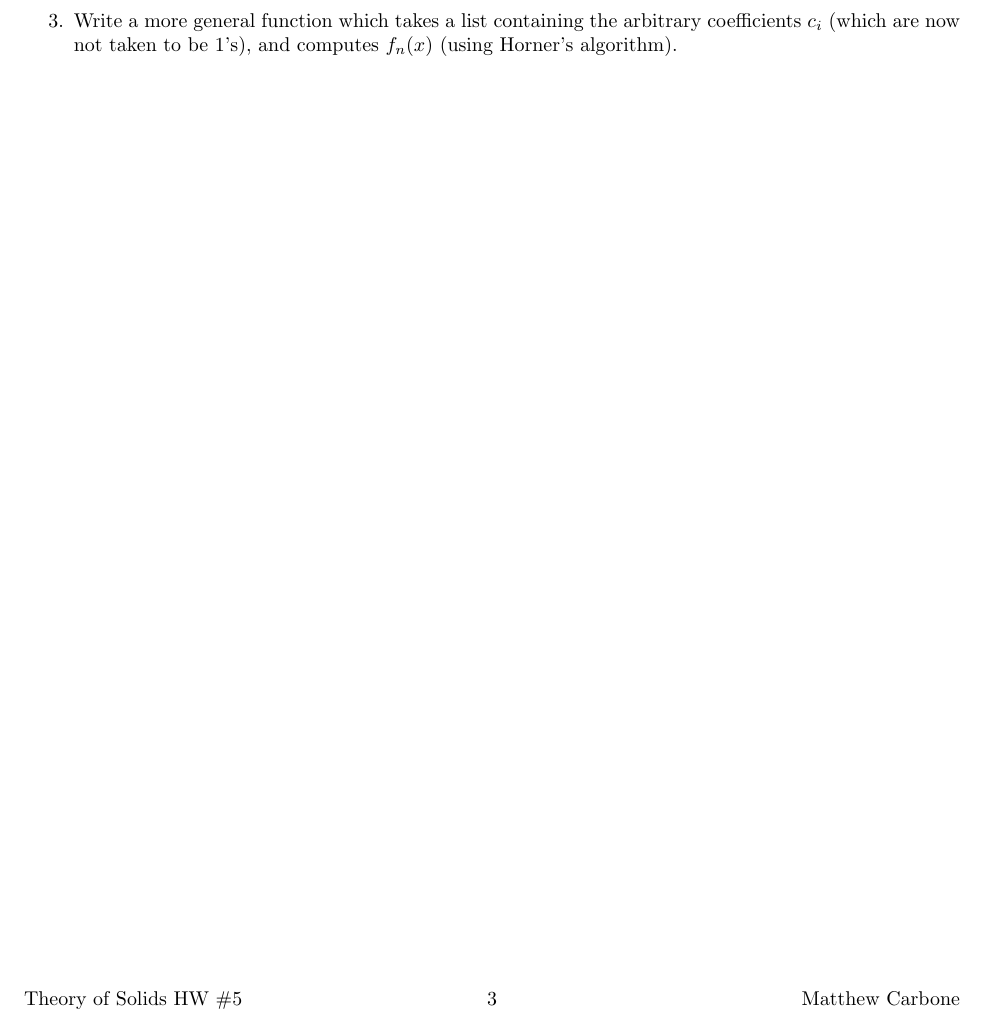
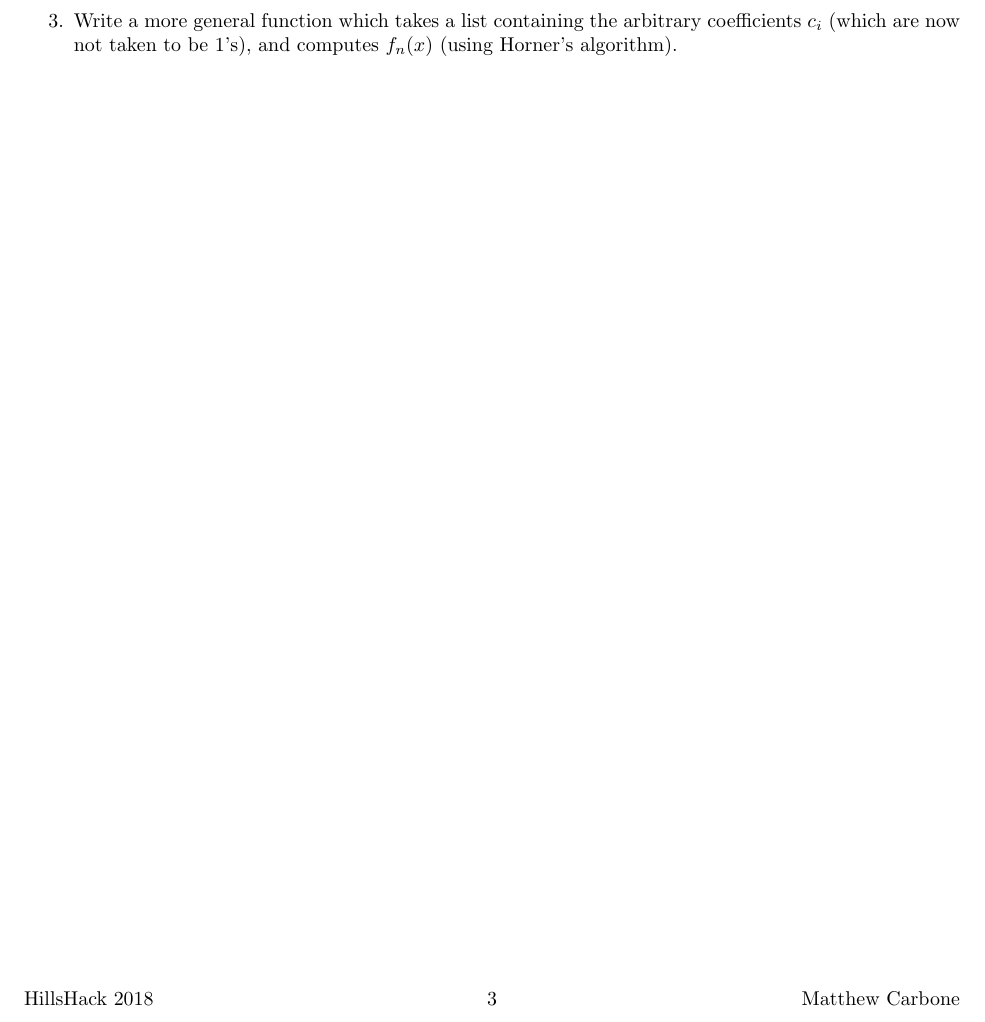
Before and after one commit to matthewcarbone/hack, a LaTeX document (misc/prompt.tex): part of page 3 of 3, cut so that both start at the same text. Compiled offline with pdfLaTeX.

Commit message:
Bugfixes

```diff
--- a/misc/prompt.tex
+++ b/misc/prompt.tex
@@ -34,7 +34,7 @@
 %\fancyhead[CO,CE]{CHM 469 EXAM I}
 \fancyfoot[C]{\thepage}
 \fancyfoot[RO] {Matthew Carbone}
-\fancyfoot[LO] {Theory of Solids HW \#5}
+\fancyfoot[LO] {HillsHack 2018}
 %\fancyhead[C] {REVISED COPY, QUESTION 5: MC CODEUP}
 
 \renewcommand{\headrulewidth}{0pt}
```
Also changed, not shown: prompt.pdf.
